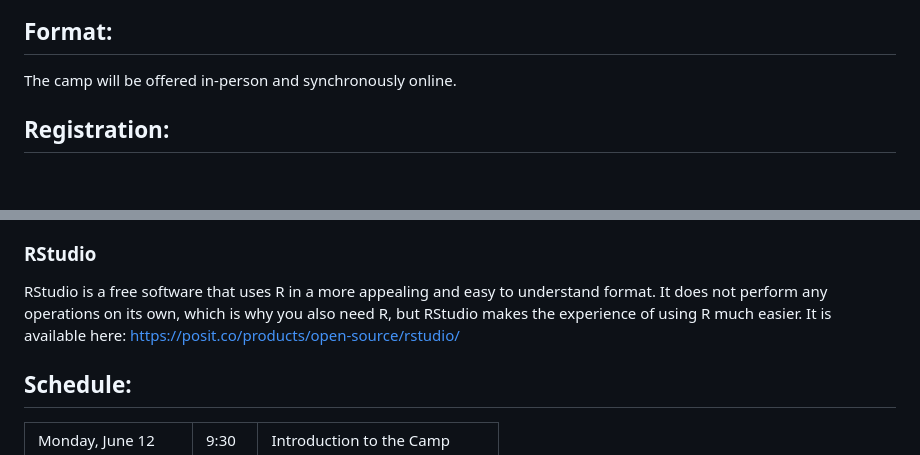
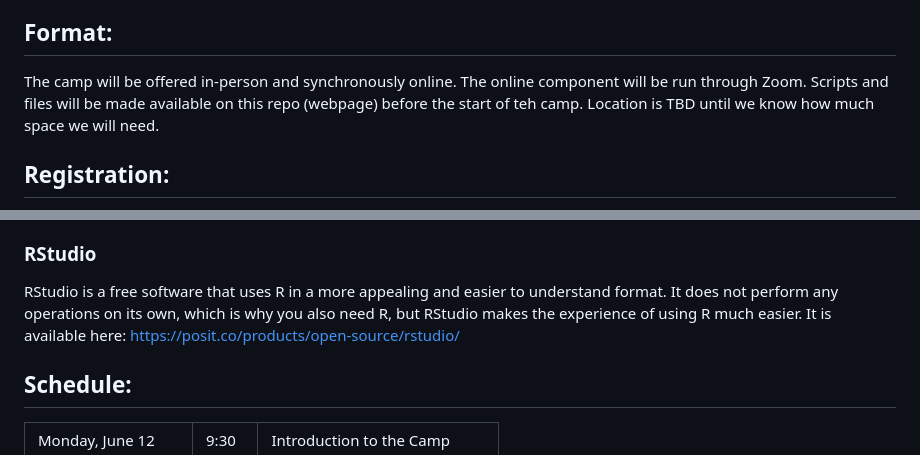
Before and after one commit to dhrice/casdatasummercamp, a Markdown page: README.md, 2 parts joined by grey strips. GitHub-like rendering; blank space fills up the shorter version.

```diff
--- a/README.md
+++ b/README.md
@@ -17,7 +17,7 @@ The focus of the camp is on research, datasets, and language from the large umbr
 
 
 ## Format:
-The camp will be offered in-person and synchronously online.
+The camp will be offered in-person and synchronously online. The online component will be run through Zoom. Scripts and files will be made available on this repo (webpage) before the start of teh camp. Location is TBD until we know how much space we will need.
 
 
 ## Registration:
@@ -47,7 +47,7 @@ Jupyter Labs is a graphic user interface for programming languages including Pyt
 R is a programming language used for data management, statistical analysis, and data visualization. It is a free software and is available here at https://www.r-project.org/. There are various CRAN mirrors that host the latest R download, just pick whichever one appeals to you and download the appropriate version for your computer.
 
 ### RStudio
-RStudio is a free software that uses R in a more appealing and easy to understand format. It does not perform any operations on its own, which is why you also need R, but RStudio makes the experience of using R much easier. It is available here: https://posit.co/products/open-source/rstudio/
+RStudio is a free software that uses R in a more appealing and easier to understand format. It does not perform any operations on its own, which is why you also need R, but RStudio makes the experience of using R much easier. It is available here: https://posit.co/products/open-source/rstudio/
 
 
 ## Schedule:
```
